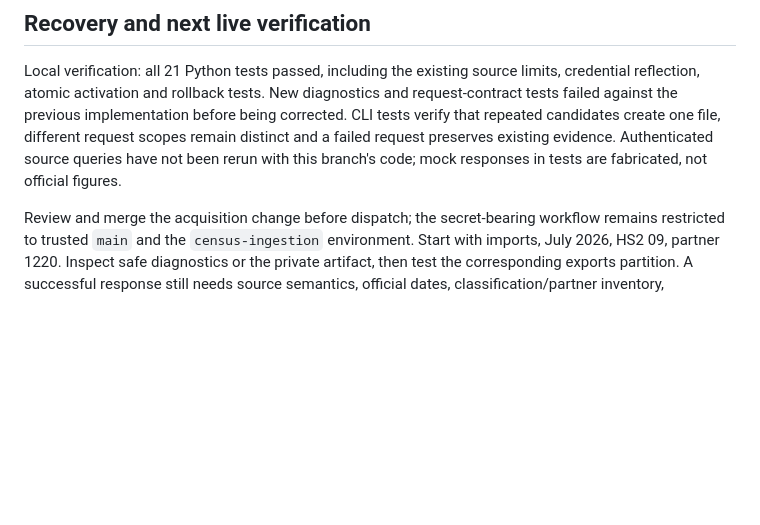
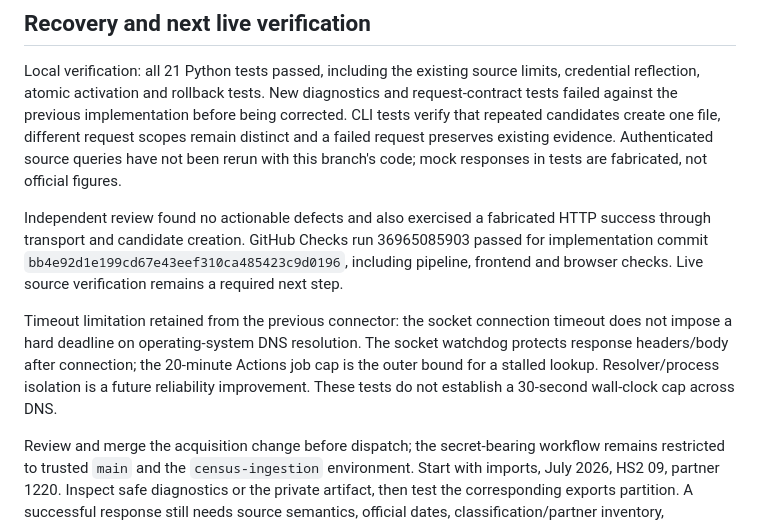
Before and after one commit to Vasuki8/us-trade-explorer, a Markdown page: docs/census-acquisition.md, the part around the change. Rendered like a GitHub page; blank space fills up the shorter version.

Commit message:
Record acquisition review evidence and DNS timeout limitation

```diff
--- a/docs/census-acquisition.md
+++ b/docs/census-acquisition.md
@@ -21,6 +21,10 @@ The current [Census trade API guide](https://www.census.gov/foreign-trade/refere
 
 Local verification: all 21 Python tests passed, including the existing source limits, credential reflection, atomic activation and rollback tests. New diagnostics and request-contract tests failed against the previous implementation before being corrected. CLI tests verify that repeated candidates create one file, different request scopes remain distinct and a failed request preserves existing evidence. Authenticated source queries have not been rerun with this branch's code; mock responses in tests are fabricated, not official figures.
 
+Independent review found no actionable defects and also exercised a fabricated HTTP success through transport and candidate creation. GitHub Checks run 36965085903 passed for implementation commit `bb4e92d1e199cd67e43eef310ca485423c9d0196`, including pipeline, frontend and browser checks. Live source verification remains a required next step.
+
+Timeout limitation retained from the previous connector: the socket connection timeout does not impose a hard deadline on operating-system DNS resolution. The socket watchdog protects response headers/body after connection; the 20-minute Actions job cap is the outer bound for a stalled lookup. Resolver/process isolation is a future reliability improvement. These tests do not establish a 30-second wall-clock cap across DNS.
+
 Review and merge the acquisition change before dispatch; the secret-bearing workflow remains restricted to trusted `main` and the `census-ingestion` environment. Start with imports, July 2026, HS2 09, partner 1220. Inspect safe diagnostics or the private artifact, then test the corresponding exports partition. A successful response still needs source semantics, official dates, classification/partner inventory, reconciliation and release assembly before replacing the synthetic website.
 
 Candidate schema v1 files, if any exist locally, are historical development evidence and must not be promoted or silently relabelled as v2. New candidate filenames use a full digest of the contract version, flow, period, sanitized query and raw source hash. Repeating identical source content for the same query preserves the first evidence file and ingestion timestamp.
```
